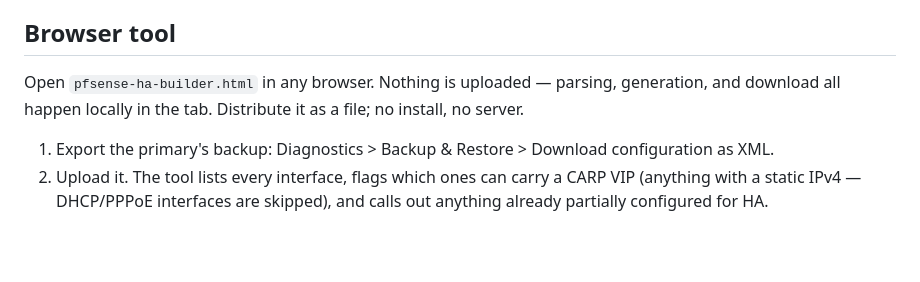
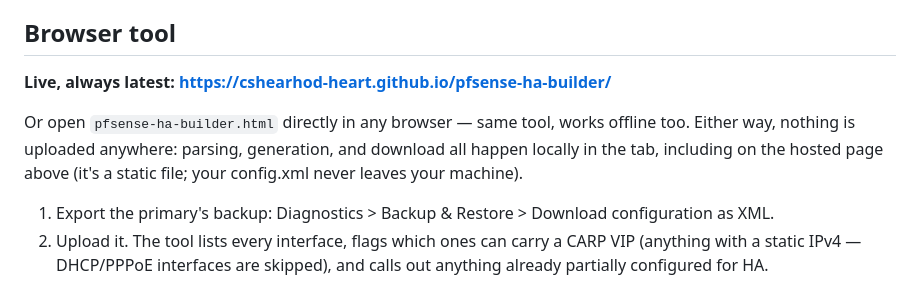
Before and after one commit to cshearhod-heart/pfsense-ha-builder, a Markdown page: README.md, the part around the change. Drawn GitHub-style; blank space fills up the shorter version.

Commit message:
Add live GitHub Pages URL to README

```diff
--- a/README.md
+++ b/README.md
@@ -4,7 +4,9 @@ Takes a config backup from a running pfSense firewall and generates a paired con
 
 ## Browser tool
 
-Open `pfsense-ha-builder.html` in any browser. Nothing is uploaded — parsing, generation, and download all happen locally in the tab. Distribute it as a file; no install, no server.
+**Live, always latest: https://cshearhod-heart.github.io/pfsense-ha-builder/**
+
+Or open `pfsense-ha-builder.html` directly in any browser — same tool, works offline too. Either way, nothing is uploaded anywhere: parsing, generation, and download all happen locally in the tab, including on the hosted page above (it's a static file; your config.xml never leaves your machine).
 
 1. Export the primary's backup: Diagnostics > Backup & Restore > Download configuration as XML.
 2. Upload it. The tool lists every interface, flags which ones can carry a CARP VIP (anything with a static IPv4 — DHCP/PPPoE interfaces are skipped), and calls out anything already partially configured for HA.
```
